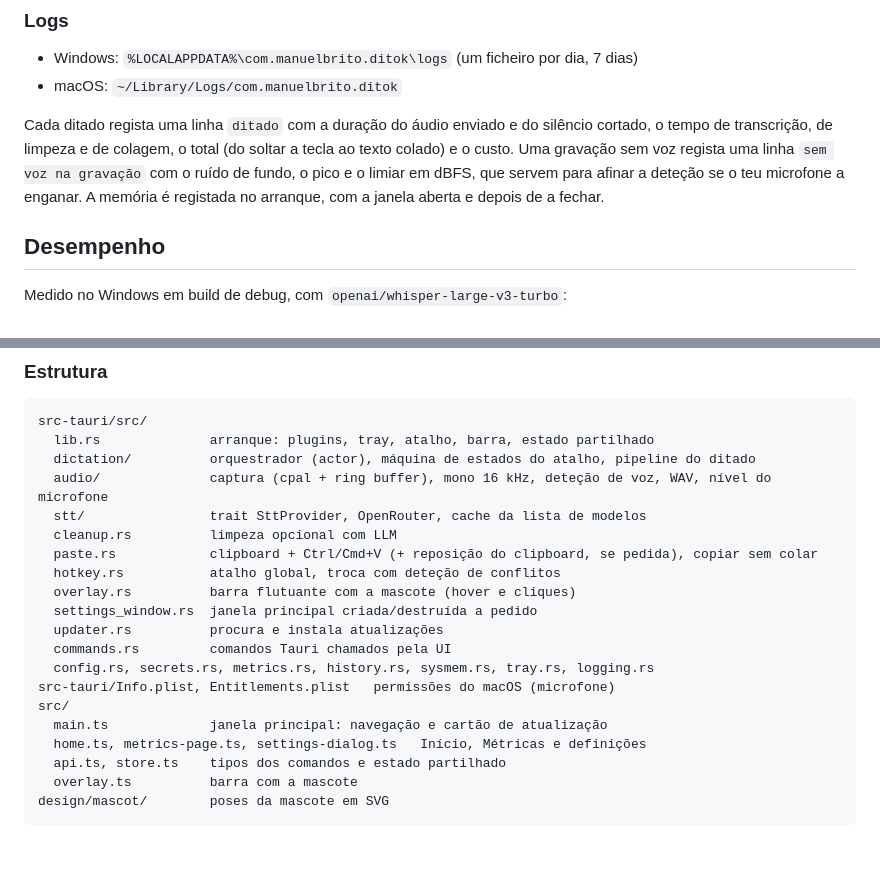
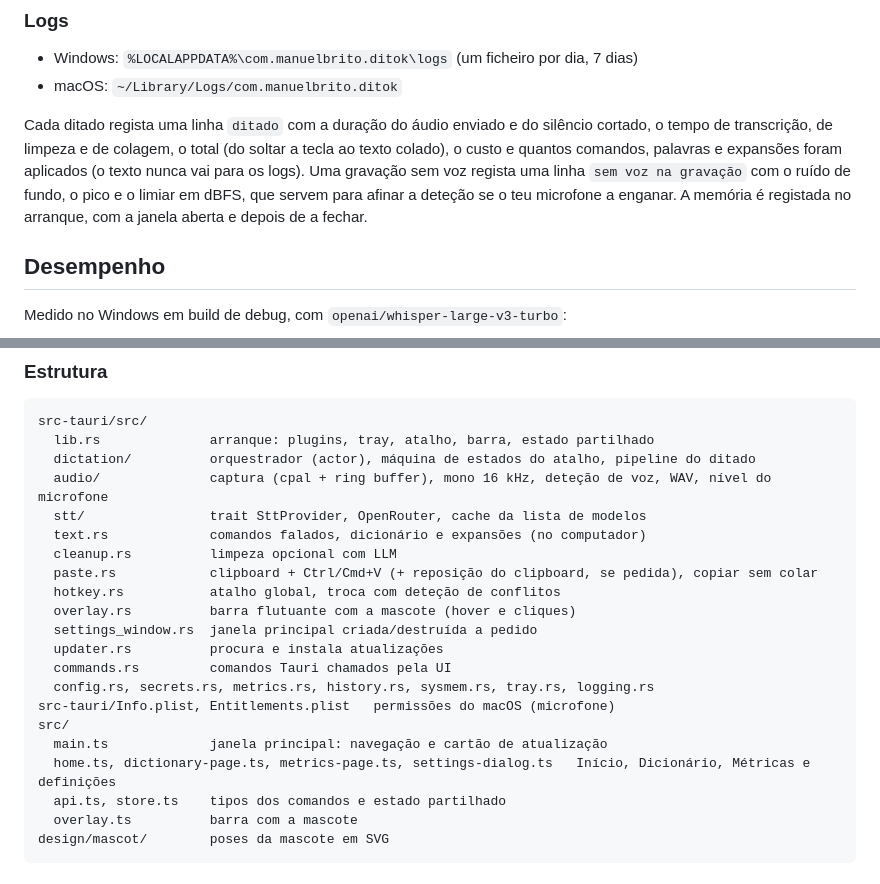
Before and after one commit to ManuelBrito661/ditok, a Markdown page: README.md, 2 parts joined by grey strips. Rendered like a GitHub page; blank space fills up the shorter version.

```diff
--- a/README.md
+++ b/README.md
@@ -85,7 +106,7 @@ cargo run --bin set-key --features cli
 - Windows: `%LOCALAPPDATA%\com.manuelbrito.ditok\logs` (um ficheiro por dia, 7 dias)
 - macOS: `~/Library/Logs/com.manuelbrito.ditok`
 
-Cada ditado regista uma linha `ditado` com a duração do áudio enviado e do silêncio cortado, o tempo de transcrição, de limpeza e de colagem, o total (do soltar a tecla ao texto colado) e o custo. Uma gravação sem voz regista uma linha `sem voz na gravação` com o ruído de fundo, o pico e o limiar em dBFS, que servem para afinar a deteção se o teu microfone a enganar. A memória é registada no arranque, com a janela aberta e depois de a fechar.
+Cada ditado regista uma linha `ditado` com a duração do áudio enviado e do silêncio cortado, o tempo de transcrição, de limpeza e de colagem, o total (do soltar a tecla ao texto colado), o custo e quantos comandos, palavras e expansões foram aplicados (o texto nunca vai para os logs). Uma gravação sem voz regista uma linha `sem voz na gravação` com o ruído de fundo, o pico e o limiar em dBFS, que servem para afinar a deteção se o teu microfone a enganar. A memória é registada no arranque, com a janela aberta e depois de a fechar.
 
 ## Desempenho
 
@@ -153,6 +174,7 @@ src-tauri/src/
   dictation/          orquestrador (actor), máquina de estados do atalho, pipeline do ditado
   audio/              captura (cpal + ring buffer), mono 16 kHz, deteção de voz, WAV, nível do microfone
   stt/                trait SttProvider, OpenRouter, cache da lista de modelos
+  text.rs             comandos falados, dicionário e expansões (no computador)
   cleanup.rs          limpeza opcional com LLM
   paste.rs            clipboard + Ctrl/Cmd+V (+ reposição do clipboard, se pedida), copiar sem colar
   hotkey.rs           atalho global, troca com deteção de conflitos
@@ -164,7 +186,7 @@ src-tauri/src/
 src-tauri/Info.plist, Entitlements.plist   permissões do macOS (microfone)
 src/
   main.ts             janela principal: navegação e cartão de atualização
-  home.ts, metrics-page.ts, settings-dialog.ts   Início, Métricas e definições
+  home.ts, dictionary-page.ts, metrics-page.ts, settings-dialog.ts   Início, Dicionário, Métricas e definições
   api.ts, store.ts    tipos dos comandos e estado partilhado
   overlay.ts          barra com a mascote
 design/mascot/        poses da mascote em SVG
```
Also changed, not shown: other parts of README.md (+23 -2 lines).
